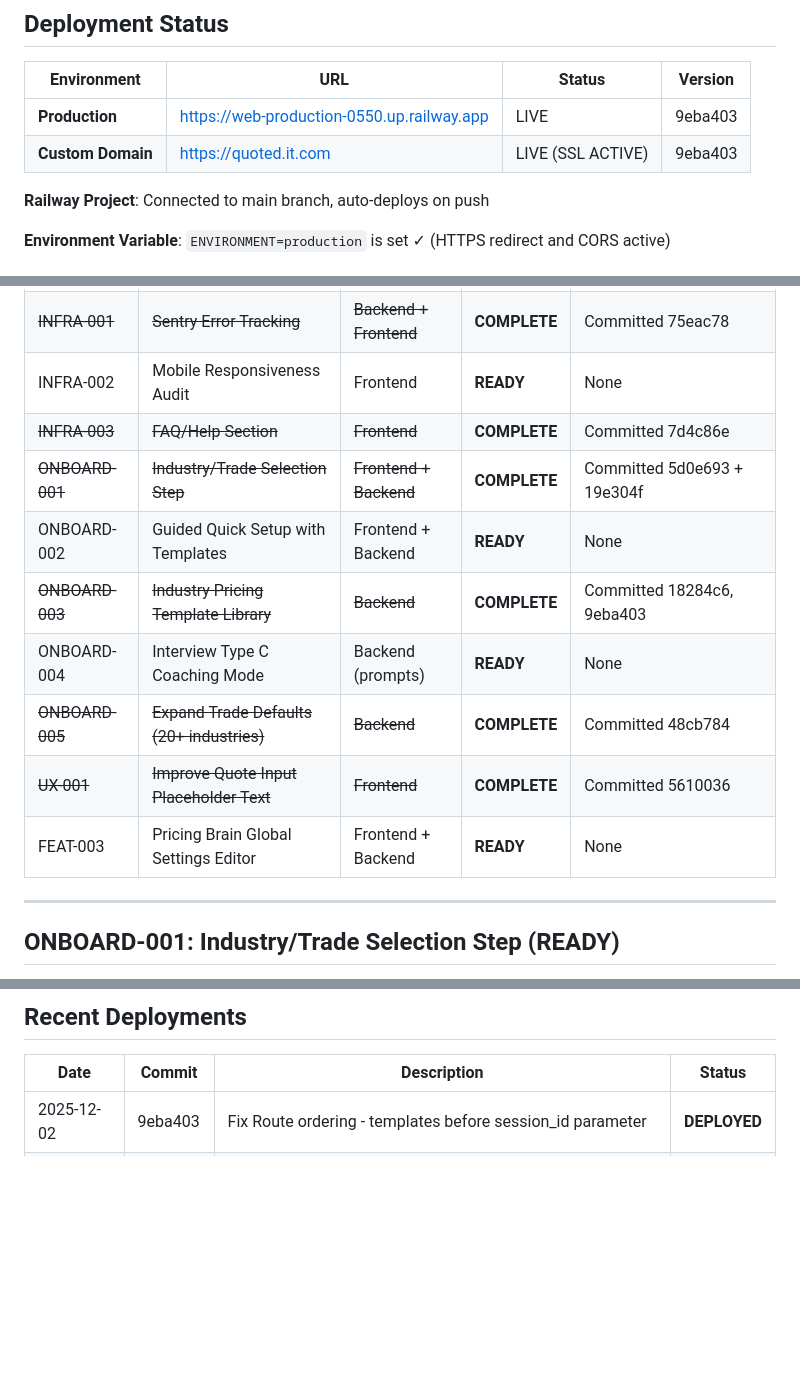
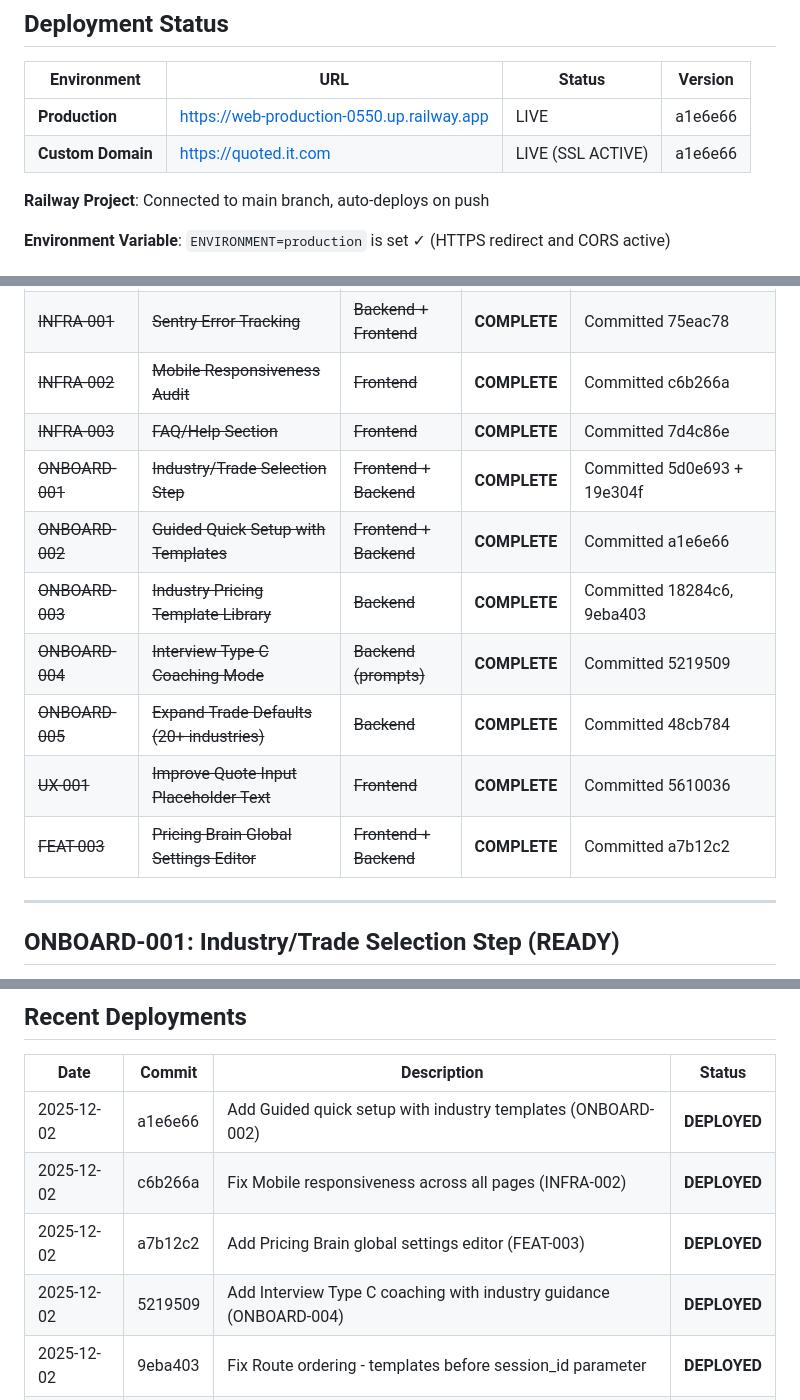
Before and after one commit to eddiesanjuan/quotedIT, a Markdown page: ENGINEERING_STATE.md, 3 parts joined by grey strips. Rendered like a GitHub page; blank space fills up the shorter version.

```diff
--- a/ENGINEERING_STATE.md
+++ b/ENGINEERING_STATE.md
@@ -18,8 +18,8 @@
 
 | Environment | URL | Status | Version |
 |-------------|-----|--------|---------|
-| **Production** | https://web-production-0550.up.railway.app | LIVE | 9eba403 |
-| **Custom Domain** | https://quoted.it.com | LIVE (SSL ACTIVE) | 9eba403 |
+| **Production** | https://web-production-0550.up.railway.app | LIVE | a1e6e66 |
+| **Custom Domain** | https://quoted.it.com | LIVE (SSL ACTIVE) | a1e6e66 |
 
 **Railway Project**: Connected to main branch, auto-deploys on push
 
@@ -51,15 +51,15 @@
 | ~~RETAIN-001~~ | ~~Engagement Email Series~~ | ~~Backend~~ | **COMPLETE** | Committed 732c643 |
 | ~~RETAIN-002~~ | ~~Dormancy Re-engagement Emails~~ | ~~Backend~~ | **COMPLETE** | Committed d9b7a36 |
 | ~~INFRA-001~~ | ~~Sentry Error Tracking~~ | ~~Backend + Frontend~~ | **COMPLETE** | Committed 75eac78 |
-| INFRA-002 | Mobile Responsiveness Audit | Frontend | **READY** | None |
+| ~~INFRA-002~~ | ~~Mobile Responsiveness Audit~~ | ~~Frontend~~ | **COMPLETE** | Committed c6b266a |
 | ~~INFRA-003~~ | ~~FAQ/Help Section~~ | ~~Frontend~~ | **COMPLETE** | Committed 7d4c86e |
 | ~~ONBOARD-001~~ | ~~Industry/Trade Selection Step~~ | ~~Frontend + Backend~~ | **COMPLETE** | Committed 5d0e693 + 19e304f |
-| ONBOARD-002 | Guided Quick Setup with Templates | Frontend + Backend | **READY** | None |
+| ~~ONBOARD-002~~ | ~~Guided Quick Setup with Templates~~ | ~~Frontend + Backend~~ | **COMPLETE** | Committed a1e6e66 |
 | ~~ONBOARD-003~~ | ~~Industry Pricing Template Library~~ | ~~Backend~~ | **COMPLETE** | Committed 18284c6, 9eba403 |
-| ONBOARD-004 | Interview Type C Coaching Mode | Backend (prompts) | **READY** | None |
+| ~~ONBOARD-004~~ | ~~Interview Type C Coaching Mode~~ | ~~Backend (prompts)~~ | **COMPLETE** | Committed 5219509 |
 | ~~ONBOARD-005~~ | ~~Expand Trade Defaults (20+ industries)~~ | ~~Backend~~ | **COMPLETE** | Committed 48cb784 |
 | ~~UX-001~~ | ~~Improve Quote Input Placeholder Text~~ | ~~Frontend~~ | **COMPLETE** | Committed 5610036 |
-| FEAT-003 | Pricing Brain Global Settings Editor | Frontend + Backend | **READY** | None |
+| ~~FEAT-003~~ | ~~Pricing Brain Global Settings Editor~~ | ~~Frontend + Backend~~ | **COMPLETE** | Committed a7b12c2 |
 
 ---
 
@@ -767,6 +767,10 @@ GET /api/billing/plans - Available pricing (public)
 
 | Date | Commit | Description | Status |
 |------|--------|-------------|--------|
+| 2025-12-02 | a1e6e66 | Add Guided quick setup with industry templates (ONBOARD-002) | **DEPLOYED** |
+| 2025-12-02 | c6b266a | Fix Mobile responsiveness across all pages (INFRA-002) | **DEPLOYED** |
+| 2025-12-02 | a7b12c2 | Add Pricing Brain global settings editor (FEAT-003) | **DEPLOYED** |
+| 2025-12-02 | 5219509 | Add Interview Type C coaching with industry guidance (ONBOARD-004) | **DEPLOYED** |
 | 2025-12-02 | 9eba403 | Fix Route ordering - templates before session_id parameter | **DEPLOYED** |
 | 2025-12-02 | 18284c6 | Add Industry pricing template library (ONBOARD-003) | **DEPLOYED** |
 | 2025-12-02 | 7d4c86e | Add FAQ/Help section (INFRA-003) | **DEPLOYED** |
```
Also changed, not shown: other parts of ENGINEERING_STATE.md (+1 -1 lines), ACTION_LOG.md (+6 -0 lines).
